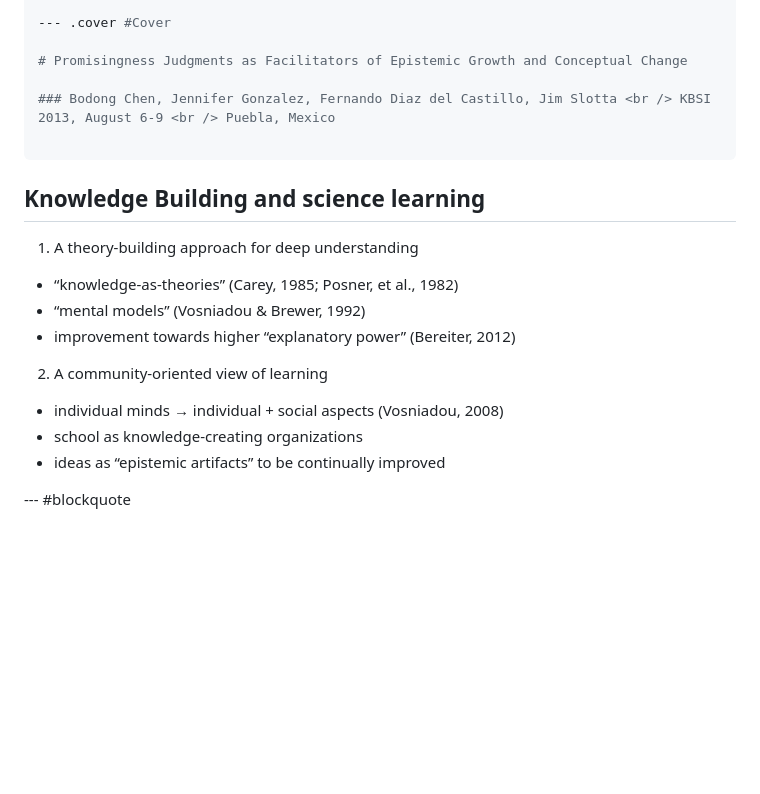
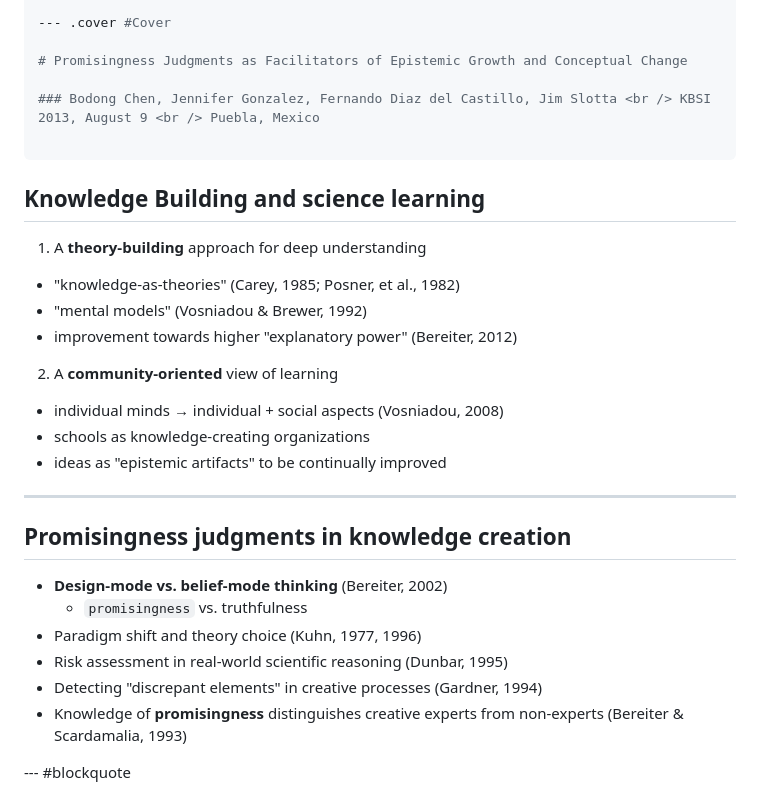
Before and after one commit to dirkchen/kbsi13-pi, a Markdown page: index.md, the part around one of its changes. Drawn GitHub-style; blank space fills up the shorter version.

```diff
--- a/index.md
+++ b/index.md
@@ -15,21 +15,32 @@ github      : {user: dirkchen, repo: kbsi13-pi}
 
 # Promisingness Judgments as Facilitators of Epistemic Growth and Conceptual Change
 
-### Bodong Chen, Jennifer Gonzalez, Fernando Diaz del Castillo, Jim Slotta <br /> KBSI 2013, August 6-9 <br /> Puebla, Mexico
+### Bodong Chen, Jennifer Gonzalez, Fernando Diaz del Castillo, Jim Slotta <br /> KBSI 2013, August 9 <br /> Puebla, Mexico
 
 ---
 
 ## Knowledge Building and science learning
 
-1. A theory-building approach for deep understanding
- - “knowledge-as-theories” (Carey, 1985; Posner, et al., 1982)
- - “mental models” (Vosniadou & Brewer, 1992)
- - improvement towards higher “explanatory power” (Bereiter, 2012)
-2. A community-oriented view of learning
+1. A **theory-building** approach for deep understanding
+ - "knowledge-as-theories" (Carey, 1985; Posner, et al., 1982)
+ - "mental models" (Vosniadou & Brewer, 1992)
+ - improvement towards higher "explanatory power" (Bereiter, 2012)
+2. A **community-oriented** view of learning
  - individual minds → individual + social aspects (Vosniadou, 2008)
- - school as knowledge-creating organizations
- - ideas as “epistemic artifacts” to be continually improved
+ - schools as knowledge-creating organizations
+ - ideas as "epistemic artifacts" to be continually improved
 
 <!--in which the state of knowledge is more determined by the community rather than individuals-->
 
+---
+
+## Promisingness judgments in knowledge creation
+
+- **Design-mode vs. belief-mode thinking** (Bereiter, 2002)
+  - `promisingness` vs. truthfulness
+- Paradigm shift and theory choice (Kuhn, 1977, 1996)
+- Risk assessment in real-world scientific reasoning (Dunbar, 1995)
+- Detecting "discrepant elements" in creative processes (Gardner, 1994)
+- Knowledge of **promisingness** distinguishes creative experts from non-experts (Bereiter & Scardamalia, 1993)
+
 --- #blockquote
```
Also changed, not shown: other parts of index.md (+77 -23 lines), assets/img/cordtra.png (added), assets/img/dataanalysis.png, assets/img/epistemic.png (added), assets/img/kf6.png, assets/img/woc.png, 4 other files.
